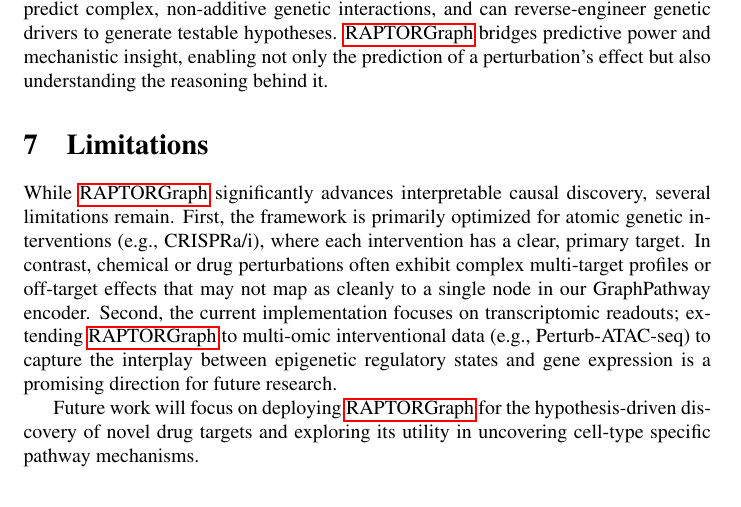
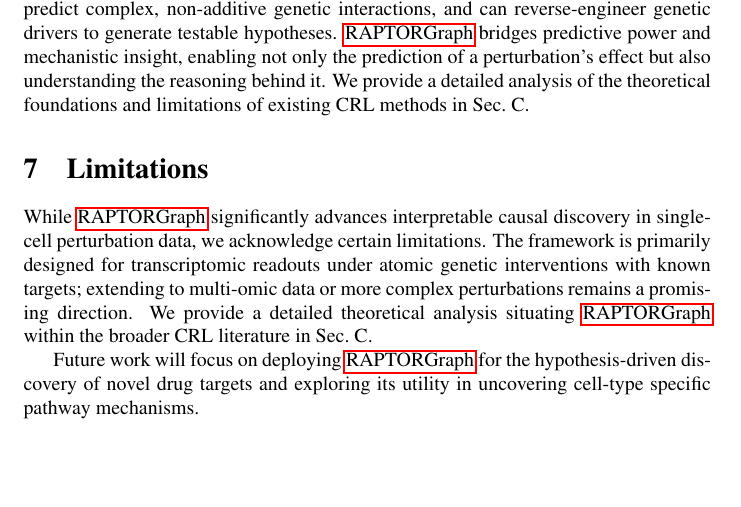
Before and after one commit to mikelhernaez/RAPTORGraph-Graph-Based-Pathway-Modeling-for-Causal-Discovery-in-Single-Cell-Perturbations, a LaTeX paper (main_iclr_bak.tex, which reads sections/06_conclusion.tex): part of page 13 of 64, cut so that both start at the same text, the shorter picture padded with empty space. Compiled offline with pdfLaTeX; a LaTeX package or settings file that is missing is left out; a missing bibliography style is replaced by a similar one.

Commit message:
docs: make Limitations section more diplomatic, reference appendix CRL methods

```diff
--- a/sections/06_conclusion.tex
+++ b/sections/06_conclusion.tex
@@ -7,14 +7,13 @@ Developing interpretable \emph{in silico} models is crucial for therapeutic disc
 \revised{This architectural design eliminates the artifactual entanglement of input genes with latent pathways, while the subsequent DAG module explicitly learns the legitimate biological causal relationships and correlations between the resulting sparse pathway activities.}
 To prevent mean collapse, \gls{raptorgraph} globally pairs control and perturbed populations through \gls{ot}.
 \gls{raptorgraph} not only achieves a superior balance between reconstruction fidelity and distributional accuracy compared to state-of-the-art methods, but also demonstrates a superior capability to predict complex, non-additive genetic interactions, and can reverse-engineer genetic drivers to generate testable hypotheses.
-\gls{raptorgraph} bridges predictive power and mechanistic insight, enabling not only the prediction of a perturbation's effect but also understanding the reasoning behind it.
+\gls{raptorgraph} bridges predictive power and mechanistic insight, enabling not only the prediction of a perturbation's effect but also understanding the reasoning behind it. We provide a detailed analysis of the theoretical foundations and limitations of existing CRL methods in \cref{app:crl_methods}.
 
 \section{Limitations}
 \label{sec:limitations}
-While \gls{raptorgraph} significantly advances interpretable causal discovery, several limitations remain.
-First, the framework is primarily optimized for atomic genetic interventions (e.g., CRISPRa/i), where each intervention has a clear, primary target.
-In contrast, chemical or drug perturbations often exhibit complex multi-target profiles or off-target effects that may not map as cleanly to a single node in our GraphPathway encoder.
-Second, the current implementation focuses on transcriptomic readouts; extending \gls{raptorgraph} to multi-omic interventional data (e.g., Perturb-ATAC-seq) to capture the interplay between epigenetic regulatory states and gene expression is a promising direction for future research.
+While \gls{raptorgraph} significantly advances interpretable causal discovery in single-cell perturbation data, we acknowledge certain limitations.
+The framework is primarily designed for transcriptomic readouts under atomic genetic interventions with known targets; extending to multi-omic data or more complex perturbations remains a promising direction.
+We provide a detailed theoretical analysis situating \gls{raptorgraph} within the broader CRL literature in \cref{app:crl_methods}.
 
 Future work will focus on deploying \gls{raptorgraph} for the hypothesis-driven discovery of novel drug targets and exploring its utility in uncovering cell-type specific pathway mechanisms.
 % Future work will focus on deploying \gls{raptorgraph} for the hypothesis-driven discovery of novel drug targets and exploring its utility in uncovering cell-type specific pathway mechanisms.
```
